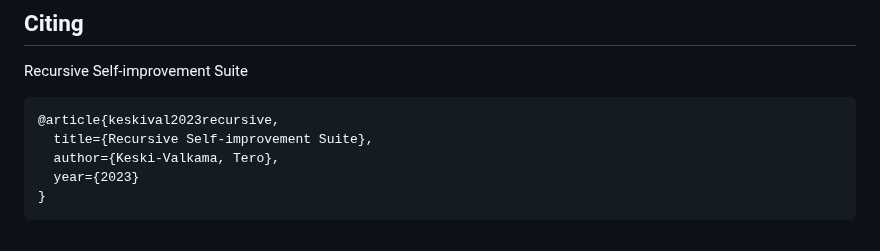
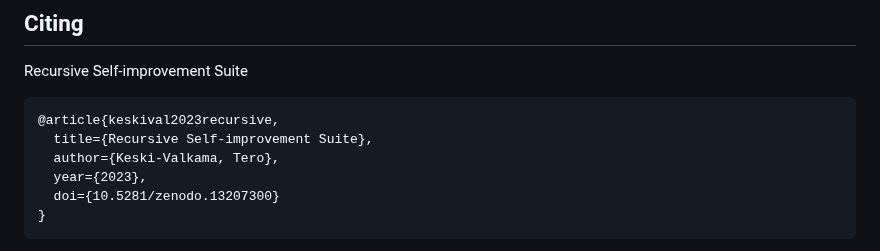
Before and after one commit to keskival/recursive-self-improvement-suite, a Markdown page: README.md, the part around one of its changes. Rendered like a GitHub page.

````diff
--- a/README.md
+++ b/README.md
@@ -86,6 +86,7 @@ Recursive Self-improvement Suite
 @article{keskival2023recursive,
   title={Recursive Self-improvement Suite},
   author={Keski-Valkama, Tero},
-  year={2023}
+  year={2023},
+  doi={10.5281/zenodo.13207300}
 }
 ```
````
Also changed, not shown: other parts of README.md (+2 -0 lines).
